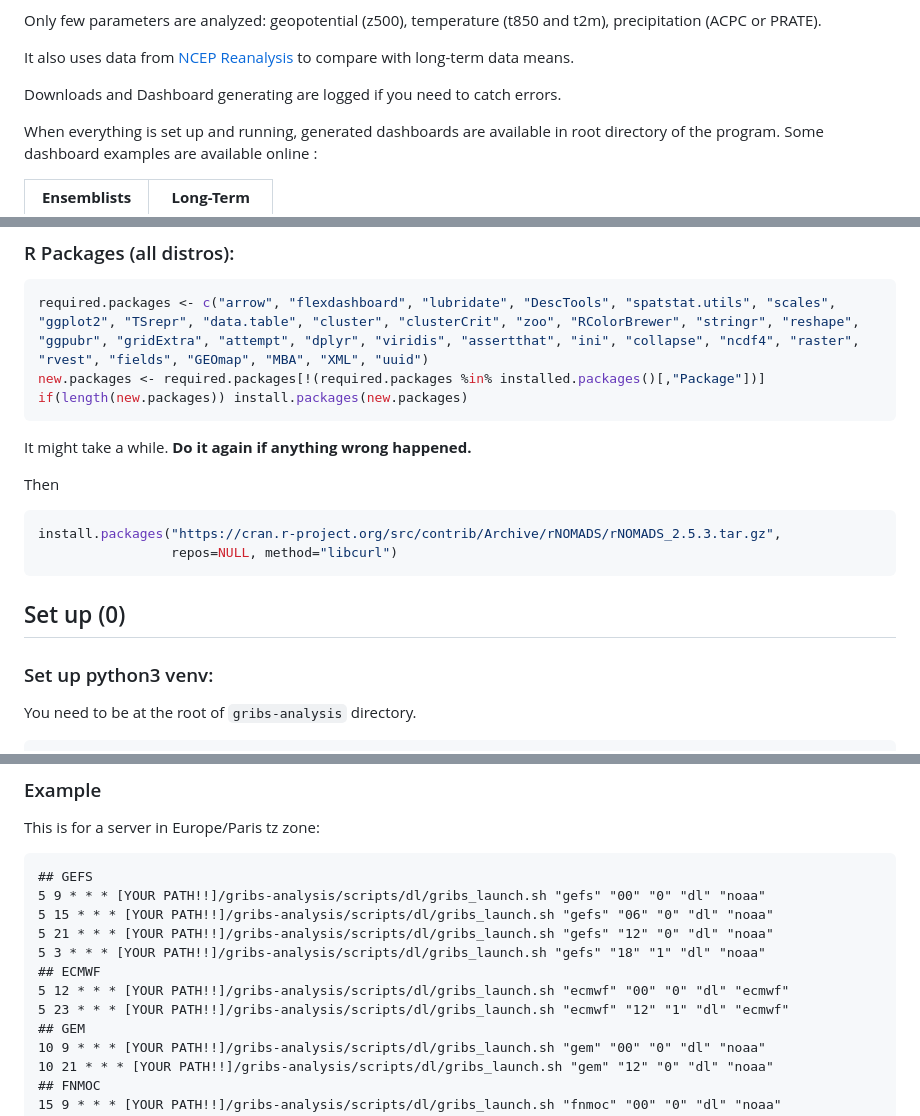
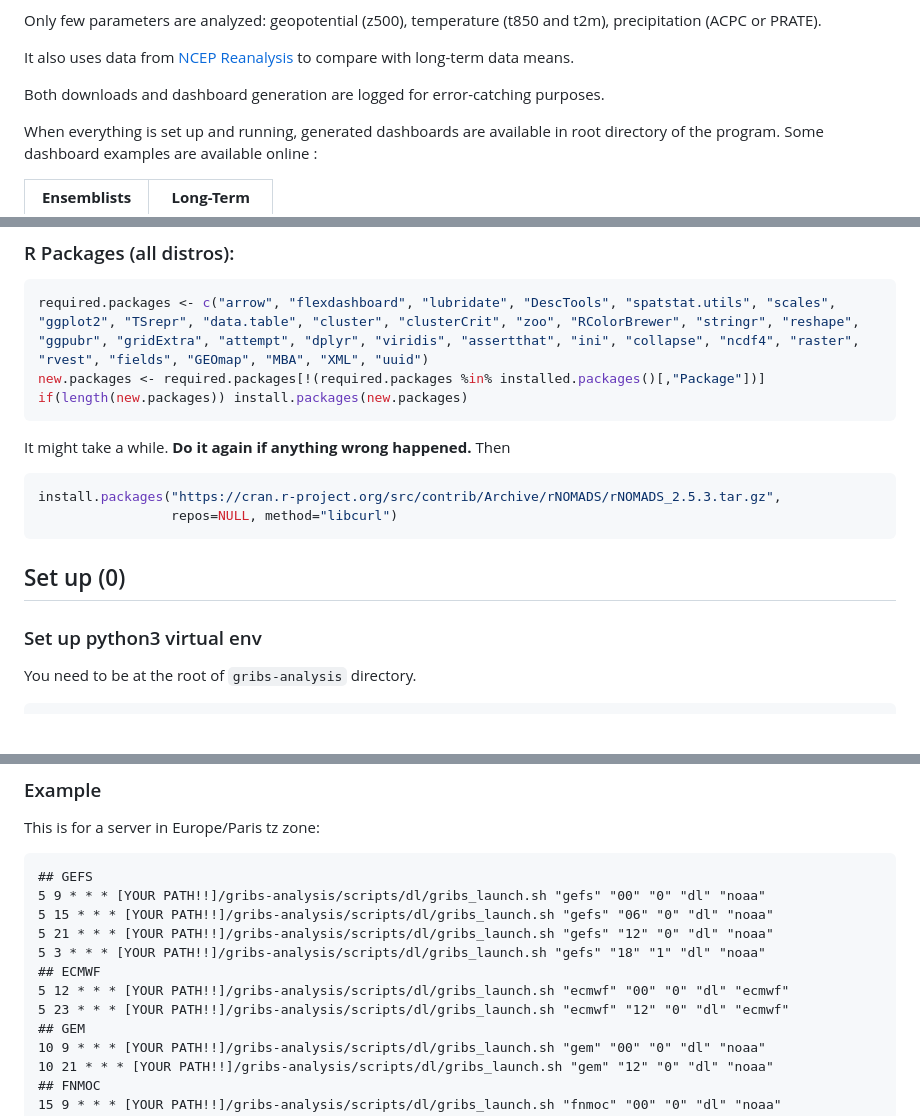
Before and after one commit to matahina/gribs-analysis, a Markdown page: Readme.Md, 3 parts joined by grey strips. Rendered like a GitHub page; blank space fills up the shorter version.

````diff
--- a/Readme.Md
+++ b/Readme.Md
@@ -24,7 +24,7 @@ Only few parameters are analyzed: geopotential (z500), temperature (t850 and t2m
 
 It also uses data from [NCEP Reanalysis](https://psl.noaa.gov/data/gridded/data.ncep.reanalysis2.html) to compare with long-term data means.
 
-Downloads and Dashboard generating are logged if you need to catch errors.
+Both downloads and dashboard generation are logged for error-catching purposes.
 
 When everything is set up and running, generated dashboards are available in root directory of the program. Some dashboard examples are available online :
 
@@ -98,17 +99,14 @@ new.packages <- required.packages[!(required.packages %in% installed.packages()[
 if(length(new.packages)) install.packages(new.packages)
 ```
 
-It might take a while. **Do it again if anything wrong happened.**
-
-Then
-
+It might take a while. **Do it again if anything wrong happened.** Then
 ```R
 install.packages("https://cran.r-project.org/src/contrib/Archive/rNOMADS/rNOMADS_2.5.3.tar.gz",
                  repos=NULL, method="libcurl")
 ```
 ## Set up (0)
 
-### Set up python3 venv:
+### Set up python3 virtual env
 
 You need to be at the root of `gribs-analysis` directory.
 
@@ -178,7 +176,7 @@ This is for a server in Europe/Paris tz zone:
 5 3 * * * [YOUR PATH!!]/gribs-analysis/scripts/dl/gribs_launch.sh "gefs" "18" "1" "dl" "noaa"
 ## ECMWF
 5 12 * * * [YOUR PATH!!]/gribs-analysis/scripts/dl/gribs_launch.sh "ecmwf" "00" "0" "dl" "ecmwf"
-5 23 * * * [YOUR PATH!!]/gribs-analysis/scripts/dl/gribs_launch.sh "ecmwf" "12" "1" "dl" "ecmwf"
+5 23 * * * [YOUR PATH!!]/gribs-analysis/scripts/dl/gribs_launch.sh "ecmwf" "12" "0" "dl" "ecmwf"
 ## GEM
 10 9 * * * [YOUR PATH!!]/gribs-analysis/scripts/dl/gribs_launch.sh "gem" "00" "0" "dl" "noaa"
 10 21 * * * [YOUR PATH!!]/gribs-analysis/scripts/dl/gribs_launch.sh "gem" "12" "0" "dl" "noaa"
````
Also changed, not shown: other parts of Readme.Md (+1 -0 lines).
